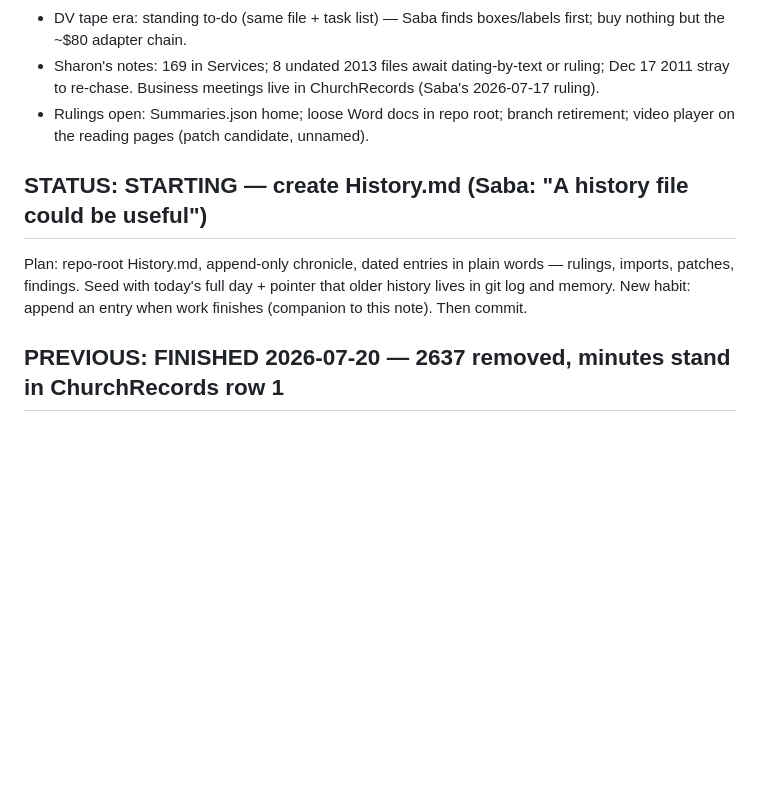
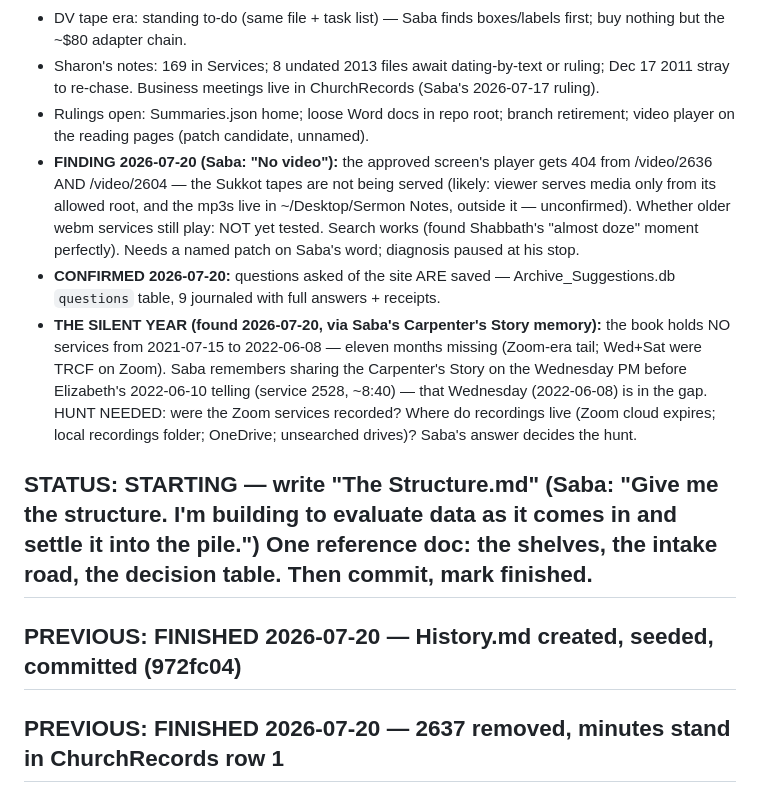
Before and after one commit to SageSaba/Saba-Code, a Markdown page: Work Note.md, the part around the change. Rendered like a GitHub page; blank space fills up the shorter version.

```diff
--- a/Work Note.md
+++ b/Work Note.md
@@ -8,9 +8,12 @@
 - DV tape era: standing to-do (same file + task list) — Saba finds boxes/labels first; buy nothing but the ~$80 adapter chain.
 - Sharon's notes: 169 in Services; 8 undated 2013 files await dating-by-text or ruling; Dec 17 2011 stray to re-chase. Business meetings live in ChurchRecords (Saba's 2026-07-17 ruling).
 - Rulings open: Summaries.json home; loose Word docs in repo root; branch retirement; video player on the reading pages (patch candidate, unnamed).
+- **FINDING 2026-07-20 (Saba: "No video"):** the approved screen's player gets 404 from /video/2636 AND /video/2604 — the Sukkot tapes are not being served (likely: viewer serves media only from its allowed root, and the mp3s live in ~/Desktop/Sermon Notes, outside it — unconfirmed). Whether older webm services still play: NOT yet tested. Search works (found Shabbath's "almost doze" moment perfectly). Needs a named patch on Saba's word; diagnosis paused at his stop.
+- **CONFIRMED 2026-07-20:** questions asked of the site ARE saved — Archive_Suggestions.db `questions` table, 9 journaled with full answers + receipts.
+- **THE SILENT YEAR (found 2026-07-20, via Saba's Carpenter's Story memory):** the book holds NO services from 2021-07-15 to 2022-06-08 — eleven months missing (Zoom-era tail; Wed+Sat were TRCF on Zoom). Saba remembers sharing the Carpenter's Story on the Wednesday PM before Elizabeth's 2022-06-10 telling (service 2528, ~8:40) — that Wednesday (2022-06-08) is in the gap. HUNT NEEDED: were the Zoom services recorded? Where do recordings live (Zoom cloud expires; local recordings folder; OneDrive; unsearched drives)? Saba's answer decides the hunt.
 
-## STATUS: STARTING — create History.md (Saba: "A history file could be useful")
-Plan: repo-root History.md, append-only chronicle, dated entries in plain words — rulings, imports, patches, findings. Seed with today's full day + pointer that older history lives in git log and memory. New habit: append an entry when work finishes (companion to this note). Then commit.
+## STATUS: STARTING — write "The Structure.md" (Saba: "Give me the structure. I'm building to evaluate data as it comes in and settle it into the pile.") One reference doc: the shelves, the intake road, the decision table. Then commit, mark finished.
+## PREVIOUS: FINISHED 2026-07-20 — History.md created, seeded, committed (972fc04)
 ## PREVIOUS: FINISHED 2026-07-20 — 2637 removed, minutes stand in ChurchRecords row 1
 Saba's ruling 2026-07-20: "Church business is a sermon (teaching) so should be in records" — the minutes STAND in ChurchRecords row 1; my duplicate Services row 2637 comes OUT. Steps: (1) fresh backup ☐ (2) confirm 2637 has no RawSegments (none were inserted) ☐ (3) DELETE Services row 2637 only ☐ (4) verify: minutes whole in ChurchRecords, 2637 gone, Services count back to 2636 ☐ (5) mark FINISHED. If found half-done: backups Sermons_*_before_bizmeeting.db (pre-insert) and Sermons_*_before_2637_removal.db (pre-delete).
 **Date:** 2026-07-20
```
Also changed, not shown: The Structure.md (added, +79 -0 lines).
